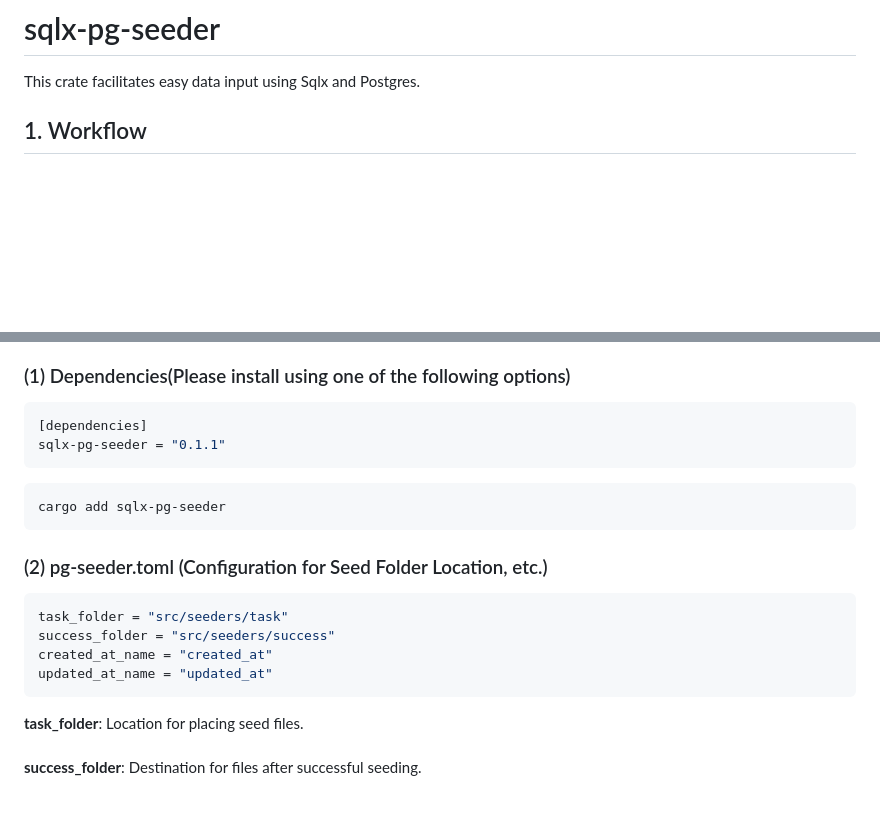
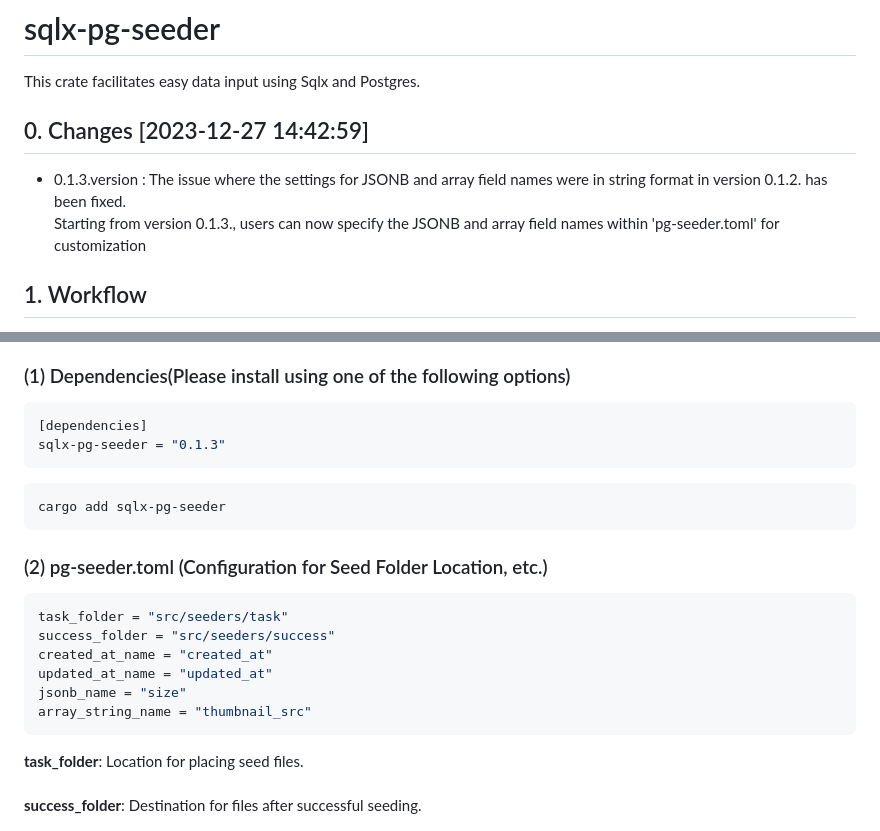
Before and after one commit to sideproject0214/sqlx-pg-seeder, a Markdown page: Readme.md, 2 parts joined by grey strips. GitHub-like rendering; blank space fills up the shorter version.

Commit message:
0.1.3. version

````diff
--- a/Readme.md
+++ b/Readme.md
@@ -1,6 +1,9 @@
 # sqlx-pg-seeder
 
 This crate facilitates easy data input using Sqlx and Postgres.
+
+## 0. Changes [2023-12-27 14:42:59]
+- 0.1.3.version : The issue where the settings for JSONB and array field names were in string format in version 0.1.2. has been fixed. <br> Starting from version 0.1.3., users can now specify the JSONB and array field names within 'pg-seeder.toml' for customization
 
 ## 1. Workflow
 
@@ -15,7 +18,7 @@ Upon restarting the server, if no JSON files exist in seeder/task, the crate ski
 
 ```toml
 [dependencies]
-sqlx-pg-seeder = "0.1.1"
+sqlx-pg-seeder = "0.1.3"
 ```
 ```bash
 cargo add sqlx-pg-seeder
@@ -28,6 +31,8 @@ task_folder = "src/seeders/task"
 success_folder = "src/seeders/success"
 created_at_name = "created_at"
 updated_at_name = "updated_at"
+jsonb_name = "size"
+array_string_name = "thumbnail_src"
 ```
 
 **task_folder**: Location for placing seed files.<br><br>
````
